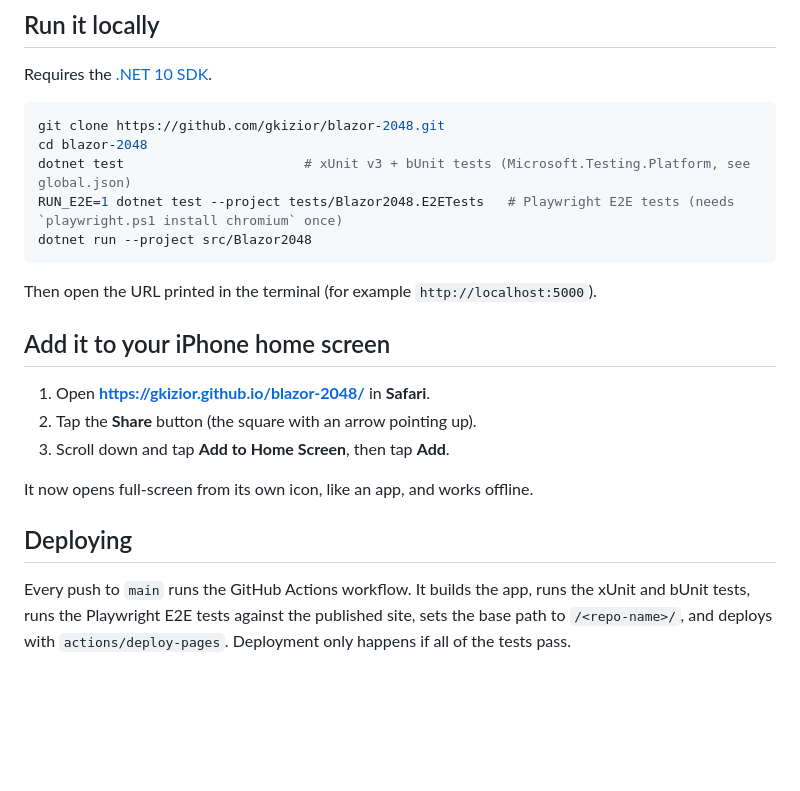
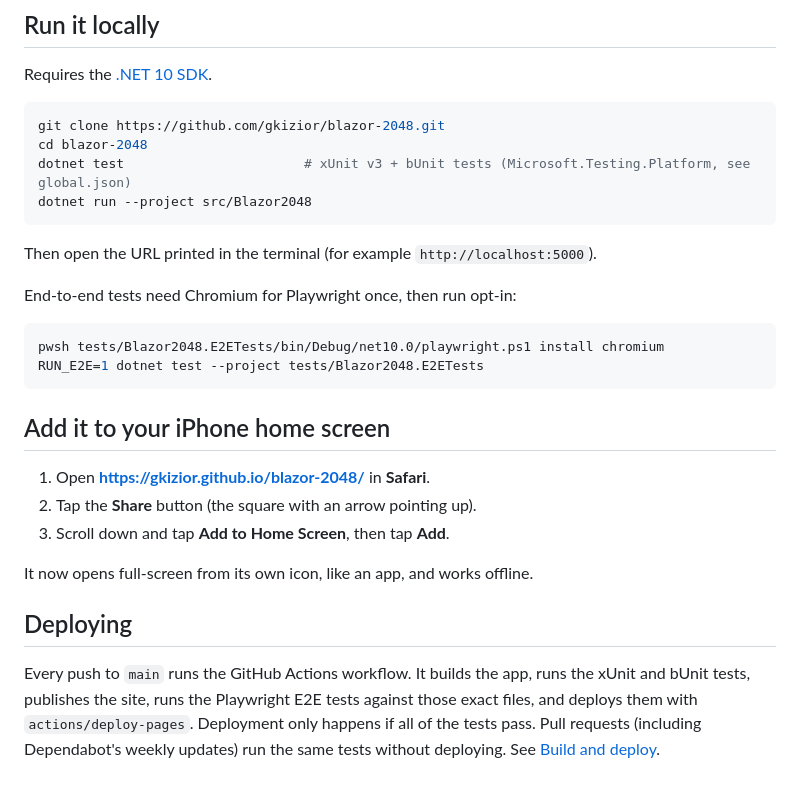
Before and after one commit to gkizior/blazor-2048, a Markdown page: README.md, the part around the change printed below. Rendered like a GitHub page; blank space fills up the shorter version.

````diff
--- a/README.md
+++ b/README.md
@@ -40,11 +56,17 @@ Requires the [.NET 10 SDK](https://dotnet.microsoft.com/download).
 git clone https://github.com/gkizior/blazor-2048.git
 cd blazor-2048
 dotnet test                       # xUnit v3 + bUnit tests (Microsoft.Testing.Platform, see global.json)
-RUN_E2E=1 dotnet test --project tests/Blazor2048.E2ETests   # Playwright E2E tests (needs `playwright.ps1 install chromium` once)
 dotnet run --project src/Blazor2048
 ```
 
 Then open the URL printed in the terminal (for example `http://localhost:5000`).
+
+End-to-end tests need Chromium for Playwright once, then run opt-in:
+
+```bash
+pwsh tests/Blazor2048.E2ETests/bin/Debug/net10.0/playwright.ps1 install chromium
+RUN_E2E=1 dotnet test --project tests/Blazor2048.E2ETests
+```
 
 ## Add it to your iPhone home screen
 
@@ -57,5 +79,7 @@ It now opens full-screen from its own icon, like an app, and works offline.
 ## Deploying
 
 Every push to `main` runs the GitHub Actions workflow. It builds the app, runs the xUnit and bUnit tests,
-runs the Playwright E2E tests against the published site, sets the base path to `/<repo-name>/`, and
-deploys with `actions/deploy-pages`. Deployment only happens if all of the tests pass.
+publishes the site, runs the Playwright E2E tests against those exact files, and deploys them with
+`actions/deploy-pages`. Deployment only happens if all of the tests pass. Pull requests (including
+Dependabot's weekly updates) run the same tests without deploying.
+See [Build and deploy](docs/build-and-deploy.md).
````
Also changed, not shown: other parts of README.md (+26 -10 lines), docs/images/screenshot-dark.png (added), docs/images/screenshot-light.png (added), docs/images/social-preview.png (added), 2 other files.
